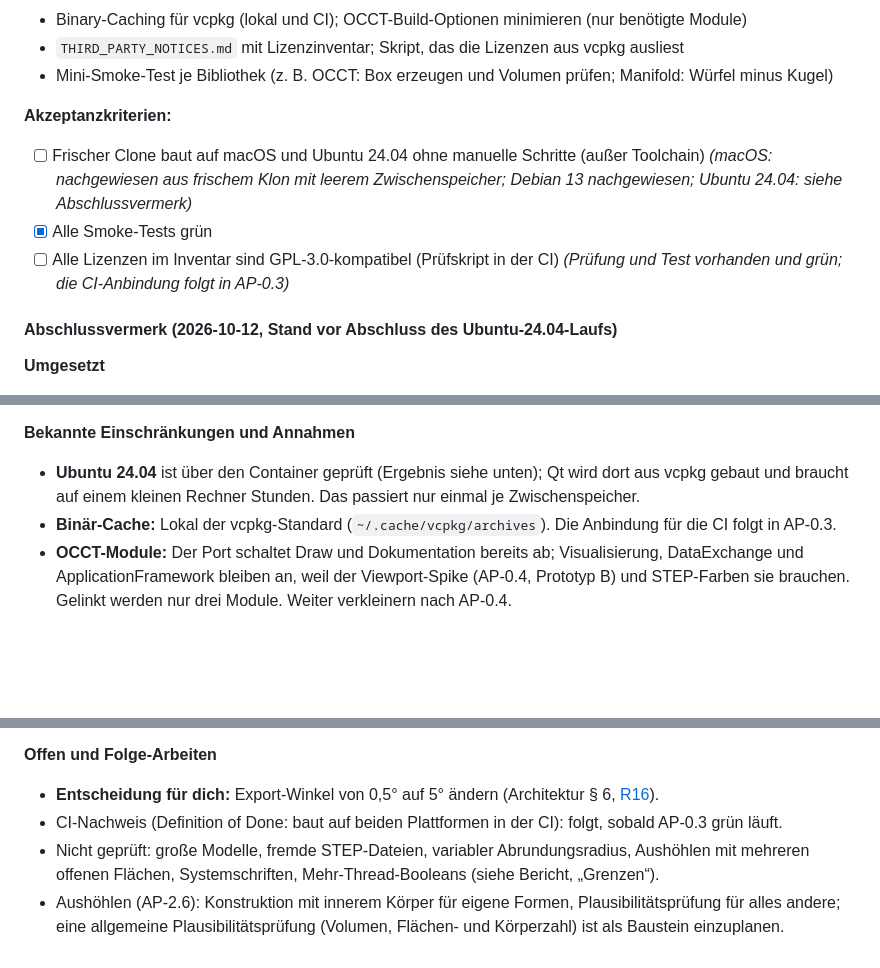
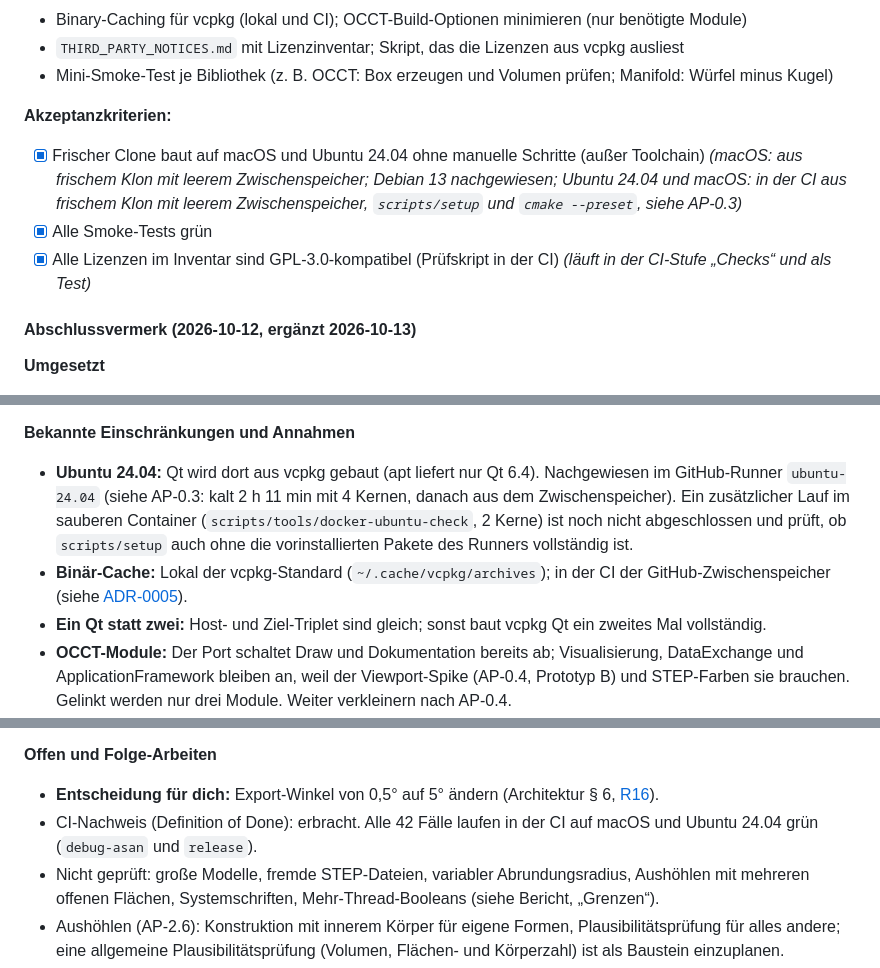
Before and after one commit to SloppyHenry/Fission359, a Markdown page: docs/arbeitspakete/phase-0-fundament.md, 3 parts joined by grey strips. GitHub-like rendering; blank space fills up the shorter version.

Commit message:
AP-0.2, AP-0.5: Record the CI evidence in the closing notes
Co-Authored-By: Claude Sonnet 5.5 <noreply@anthropic.com>

```diff
--- a/docs/arbeitspakete/phase-0-fundament.md
+++ b/docs/arbeitspakete/phase-0-fundament.md
@@ -95,13 +95,14 @@
 - Mini-Smoke-Test je Bibliothek (z. B. OCCT: Box erzeugen und Volumen prüfen; Manifold: Würfel minus Kugel)
 
 **Akzeptanzkriterien:**
-- [ ] Frischer Clone baut auf macOS und Ubuntu 24.04 ohne manuelle Schritte (außer Toolchain)
-  *(macOS: nachgewiesen aus frischem Klon mit leerem Zwischenspeicher; Debian 13 nachgewiesen; Ubuntu 24.04: siehe Abschlussvermerk)*
+- [x] Frischer Clone baut auf macOS und Ubuntu 24.04 ohne manuelle Schritte (außer Toolchain)
+  *(macOS: aus frischem Klon mit leerem Zwischenspeicher; Debian 13 nachgewiesen; Ubuntu 24.04 und macOS: in der CI aus
+  frischem Klon mit leerem Zwischenspeicher, `scripts/setup` und `cmake --preset`, siehe AP-0.3)*
 - [x] Alle Smoke-Tests grün
-- [ ] Alle Lizenzen im Inventar sind GPL-3.0-kompatibel (Prüfskript in der CI)
-  *(Prüfung und Test vorhanden und grün; die CI-Anbindung folgt in AP-0.3)*
+- [x] Alle Lizenzen im Inventar sind GPL-3.0-kompatibel (Prüfskript in der CI)
+  *(läuft in der CI-Stufe „Checks“ und als Test)*
 
-#### Abschlussvermerk (2026-10-12, Stand vor Abschluss des Ubuntu-24.04-Laufs)
+#### Abschlussvermerk (2026-10-12, ergänzt 2026-10-13)
 
 **Umgesetzt**
 - `vcpkg.json` (Manifest-Modus, feste Baseline `e456309491…` vom 2026-10-10) mit OpenCASCADE 8.0.1, Manifold 3.5.4,
@@ -142,9 +143,13 @@
 5. Optional (nur mit Docker): `scripts/tools/docker-ubuntu-check` prüft den Stand in einem Ubuntu-24.04-Container.
 
 **Bekannte Einschränkungen und Annahmen**
-- **Ubuntu 24.04** ist über den Container geprüft (Ergebnis siehe unten); Qt wird dort aus vcpkg gebaut und braucht
-  auf einem kleinen Rechner Stunden. Das passiert nur einmal je Zwischenspeicher.
-- **Binär-Cache:** Lokal der vcpkg-Standard (`~/.cache/vcpkg/archives`). Die Anbindung für die CI folgt in AP-0.3.
+- **Ubuntu 24.04:** Qt wird dort aus vcpkg gebaut (apt liefert nur Qt 6.4). Nachgewiesen im GitHub-Runner
+  `ubuntu-24.04` (siehe AP-0.3: kalt 2 h 11 min mit 4 Kernen, danach aus dem Zwischenspeicher). Ein zusätzlicher
+  Lauf im sauberen Container (`scripts/tools/docker-ubuntu-check`, 2 Kerne) ist noch nicht abgeschlossen und
+  prüft, ob `scripts/setup` auch ohne die vorinstallierten Pakete des Runners vollständig ist.
+- **Binär-Cache:** Lokal der vcpkg-Standard (`~/.cache/vcpkg/archives`); in der CI der GitHub-Zwischenspeicher
+  (siehe [ADR-0005](../adr/0005-ci-pipeline-und-zwischenspeicher.md)).
+- **Ein Qt statt zwei:** Host- und Ziel-Triplet sind gleich; sonst baut vcpkg Qt ein zweites Mal vollständig.
 - **OCCT-Module:** Der Port schaltet Draw und Dokumentation bereits ab; Visualisierung, DataExchange und
   ApplicationFramework bleiben an, weil der Viewport-Spike (AP-0.4, Prototyp B) und STEP-Farben sie brauchen.
   Gelinkt werden nur drei Module. Weiter verkleinern nach AP-0.4.
@@ -292,7 +297,8 @@
 
 **Offen und Folge-Arbeiten**
 - **Entscheidung für dich:** Export-Winkel von 0,5° auf 5° ändern (Architektur § 6, [R16](../06-rueckfragen.md)).
-- CI-Nachweis (Definition of Done: baut auf beiden Plattformen in der CI): folgt, sobald AP-0.3 grün läuft.
+- CI-Nachweis (Definition of Done): erbracht. Alle 42 Fälle laufen in der CI auf macOS und Ubuntu 24.04 grün
+  (`debug-asan` und `release`).
 - Nicht geprüft: große Modelle, fremde STEP-Dateien, variabler Abrundungsradius, Aushöhlen mit mehreren
   offenen Flächen, Systemschriften, Mehr-Thread-Booleans (siehe Bericht, „Grenzen“).
 - Aushöhlen (AP-2.6): Konstruktion mit innerem Körper für eigene Formen, Plausibilitätsprüfung für alles andere;
```
Also changed, not shown: other parts of docs/arbeitspakete/phase-0-fundament.md (+1 -1 lines).
